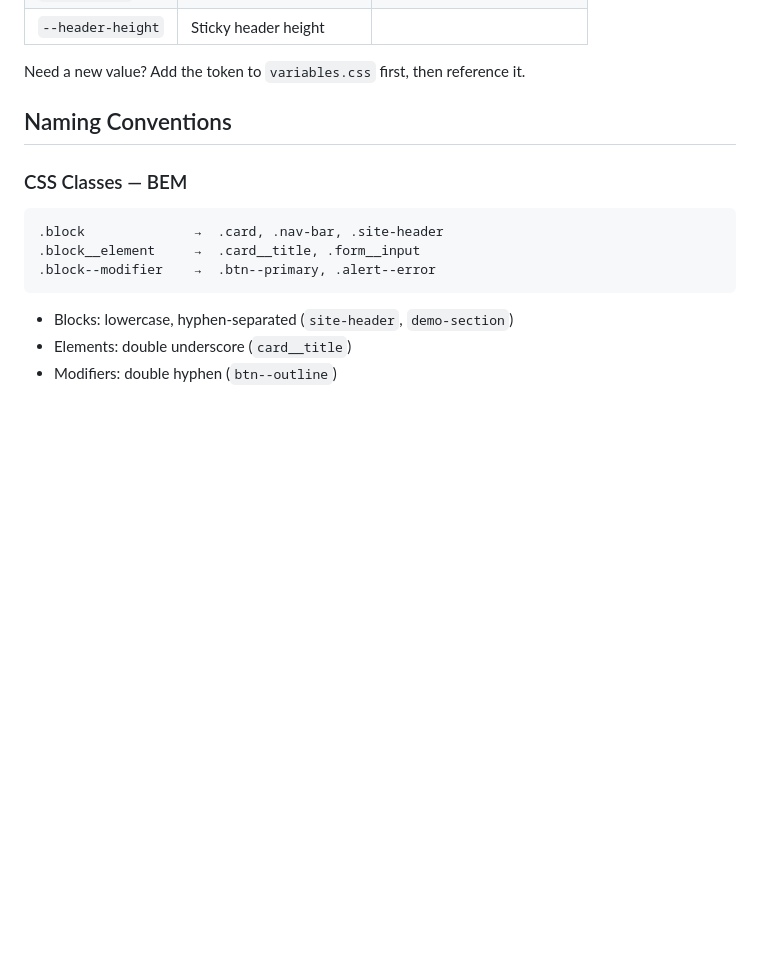
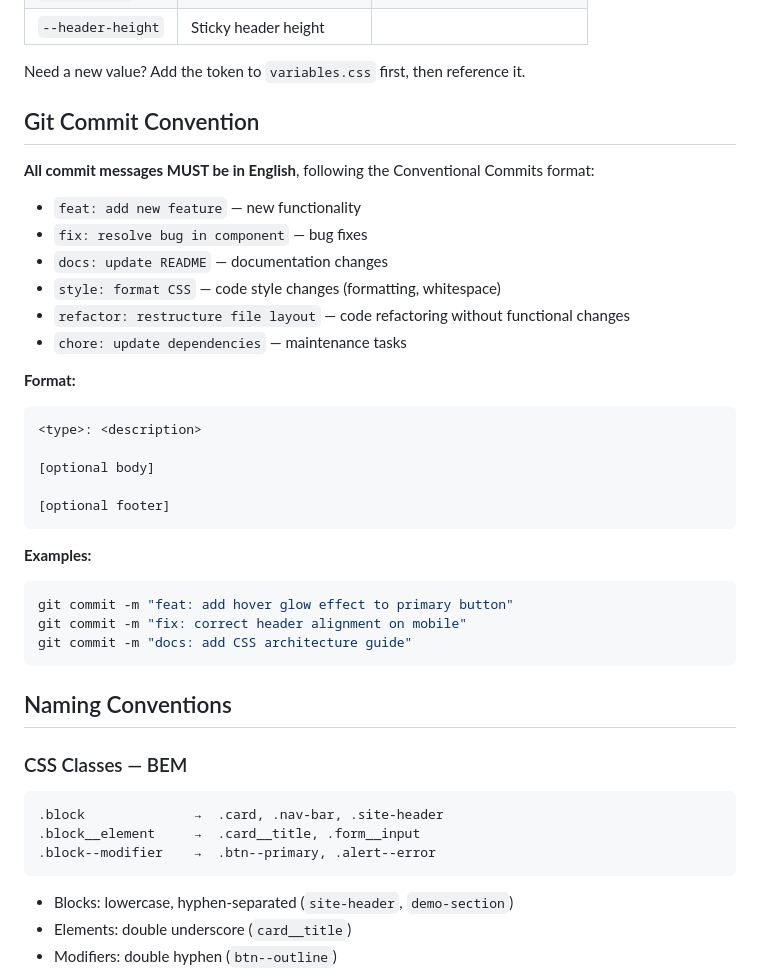
Before and after one commit to membphis/http_css_demo, a Markdown page: AGENTS.md, the part around the change. Rendered like a GitHub page; blank space fills up the shorter version.

Commit message:
docs: add git commit convention requiring English messages

````diff
--- a/AGENTS.md
+++ b/AGENTS.md
@@ -85,6 +85,33 @@ Never hardcode hex colors, pixel font sizes, or magic-number spacing elsewhere.
 | `--header-height`  | Sticky header height     |                           |
 
 Need a new value? Add the token to `variables.css` first, then reference it.
+
+## Git Commit Convention
+
+**All commit messages MUST be in English**, following the Conventional Commits format:
+
+- `feat: add new feature` — new functionality
+- `fix: resolve bug in component` — bug fixes
+- `docs: update README` — documentation changes
+- `style: format CSS` — code style changes (formatting, whitespace)
+- `refactor: restructure file layout` — code refactoring without functional changes
+- `chore: update dependencies` — maintenance tasks
+
+**Format:**
+```
+<type>: <description>
+
+[optional body]
+
+[optional footer]
+```
+
+**Examples:**
+```bash
+git commit -m "feat: add hover glow effect to primary button"
+git commit -m "fix: correct header alignment on mobile"
+git commit -m "docs: add CSS architecture guide"
+```
 
 ## Naming Conventions
 
````
